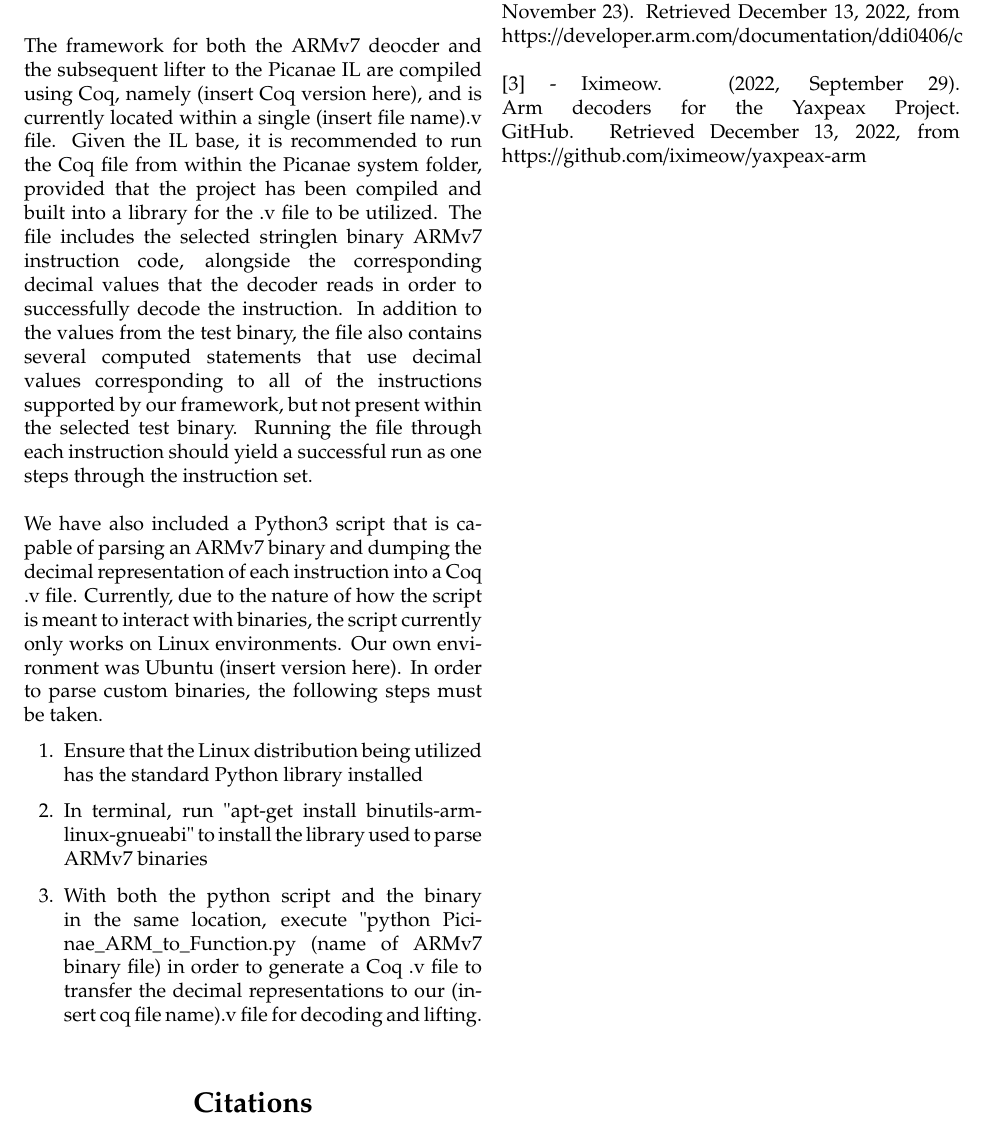
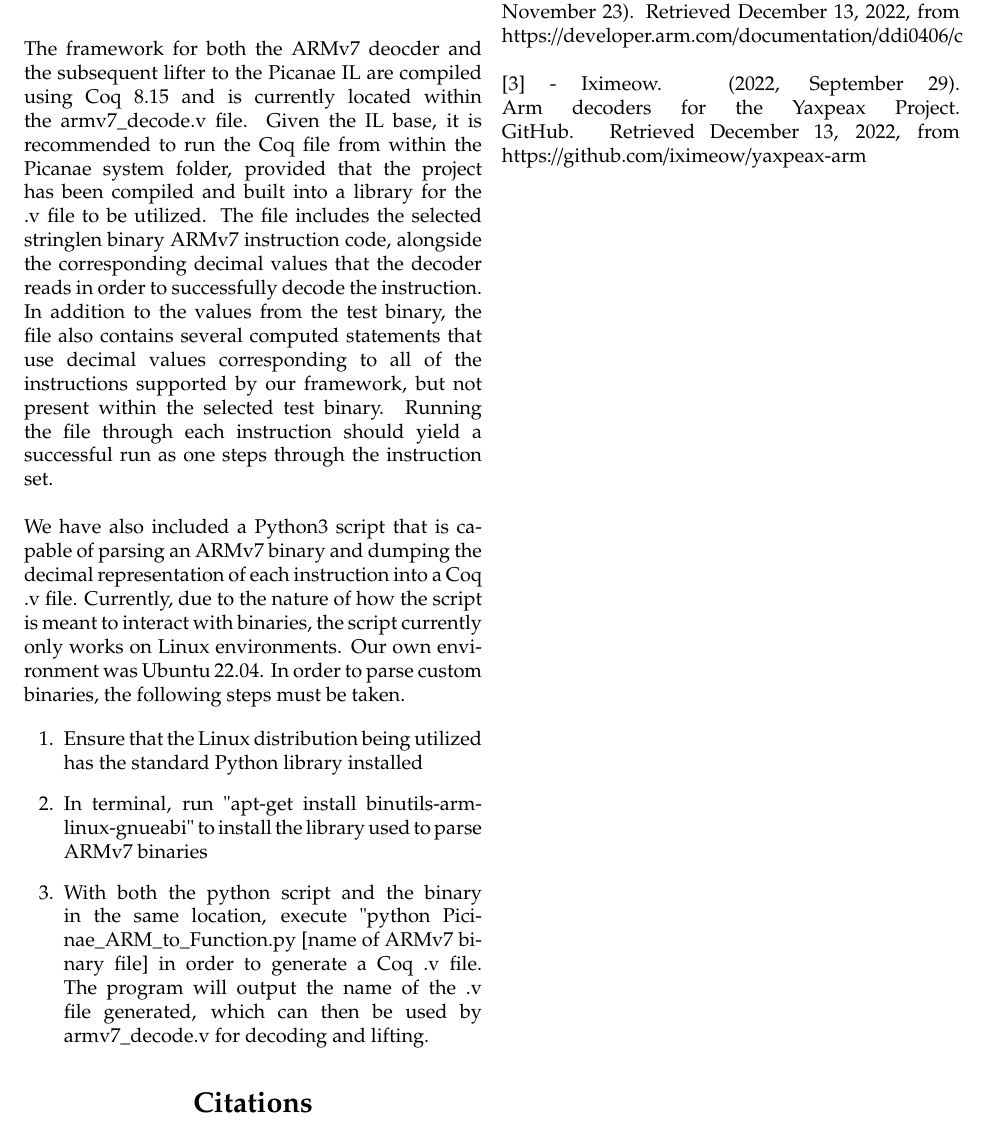
Before and after one commit to Jacob-Wiedemeier/Picinae-ARMv7-Report, a LaTeX document (CS6301.005_ArmchairCoders_Report.tex): part of page 5 of 5, cut so that both start at the same text. Compiled offline with pdfLaTeX.

Commit message:
Edited setup instructions and evaluation

```diff
--- a/CS6301.005_ArmchairCoders_Report.tex
+++ b/CS6301.005_ArmchairCoders_Report.tex
@@ -216,15 +216,14 @@ We also very heavily relied on a previous implementation of a decoder and lifter
 \section*{\centering Setup Instructions}
 \vspace{0.3cm}
 
-The framework for both the ARMv7 deocder and the subsequent lifter to the Picanae IL are compiled using Coq, namely (insert Coq version here), and is currently located within a single (insert file name).v file. Given the IL base, it is recommended to run the Coq file from within the Picanae system folder, provided that the project has been compiled and built into a library for the .v file to be utilized. The file includes the selected stringlen binary ARMv7 instruction code, alongside the corresponding decimal values that the decoder reads in order to successfully decode the instruction. In addition to the values from the test binary, the file also contains several computed statements that use decimal values corresponding to all of the instructions supported by our framework, but not present within the selected test binary. Running the file through each instruction should yield a successful run as one steps through the instruction set.\\
+The framework for both the ARMv7 deocder and the subsequent lifter to the Picanae IL are compiled using Coq 8.15 and is currently located within the armv7\_decode.v file. Given the IL base, it is recommended to run the Coq file from within the Picanae system folder, provided that the project has been compiled and built into a library for the .v file to be utilized. The file includes the selected stringlen binary ARMv7 instruction code, alongside the corresponding decimal values that the decoder reads in order to successfully decode the instruction. In addition to the values from the test binary, the file also contains several computed statements that use decimal values corresponding to all of the instructions supported by our framework, but not present within the selected test binary. Running the file through each instruction should yield a successful run as one steps through the instruction set.\\
 
-We have also included a Python3 script that is capable of parsing an ARMv7 binary and dumping the decimal representation of each instruction into a Coq .v file. Currently, due to the nature of how the script is meant to interact with binaries, the script currently only works on Linux environments. Our own environment was Ubuntu (insert version here). In order to parse custom binaries, the following steps must be taken.
+We have also included a Python3 script that is capable of parsing an ARMv7 binary and dumping the decimal representation of each instruction into a Coq .v file. Currently, due to the nature of how the script is meant to interact with binaries, the script currently only works on Linux environments. Our own environment was Ubuntu 22.04. In order to parse custom binaries, the following steps must be taken.
 
 \begin{enumerate}
 	\item Ensure that the Linux distribution being utilized has the standard Python library installed
 	\item In terminal, run "apt-get install binutils-arm-linux-gnueabi" to install the library used to parse ARMv7 binaries
-	\item With both the python script and the binary in the same location, execute "python Picinae\_ARM\_to\_Function.py (name of ARMv7 binary file) in order to generate a Coq .v file to transfer the decimal representations to our (insert coq file name).v file for decoding and lifting.
-\\
+	\item With both the python script and the binary in the same location, execute "python Picinae\_ARM\_to\_Function.py [name of ARMv7 binary file] in order to generate a Coq .v file. The program will output the name of the .v file generated, which can then be used by armv7\_decode.v for decoding and lifting.
 \end{enumerate}
 
 
```
Also changed, not shown: CS6301.005_ArmchairCoders_Report.pdf, CS6301.005_ArmchairCoders_Report.tex (4 more changed lines).
